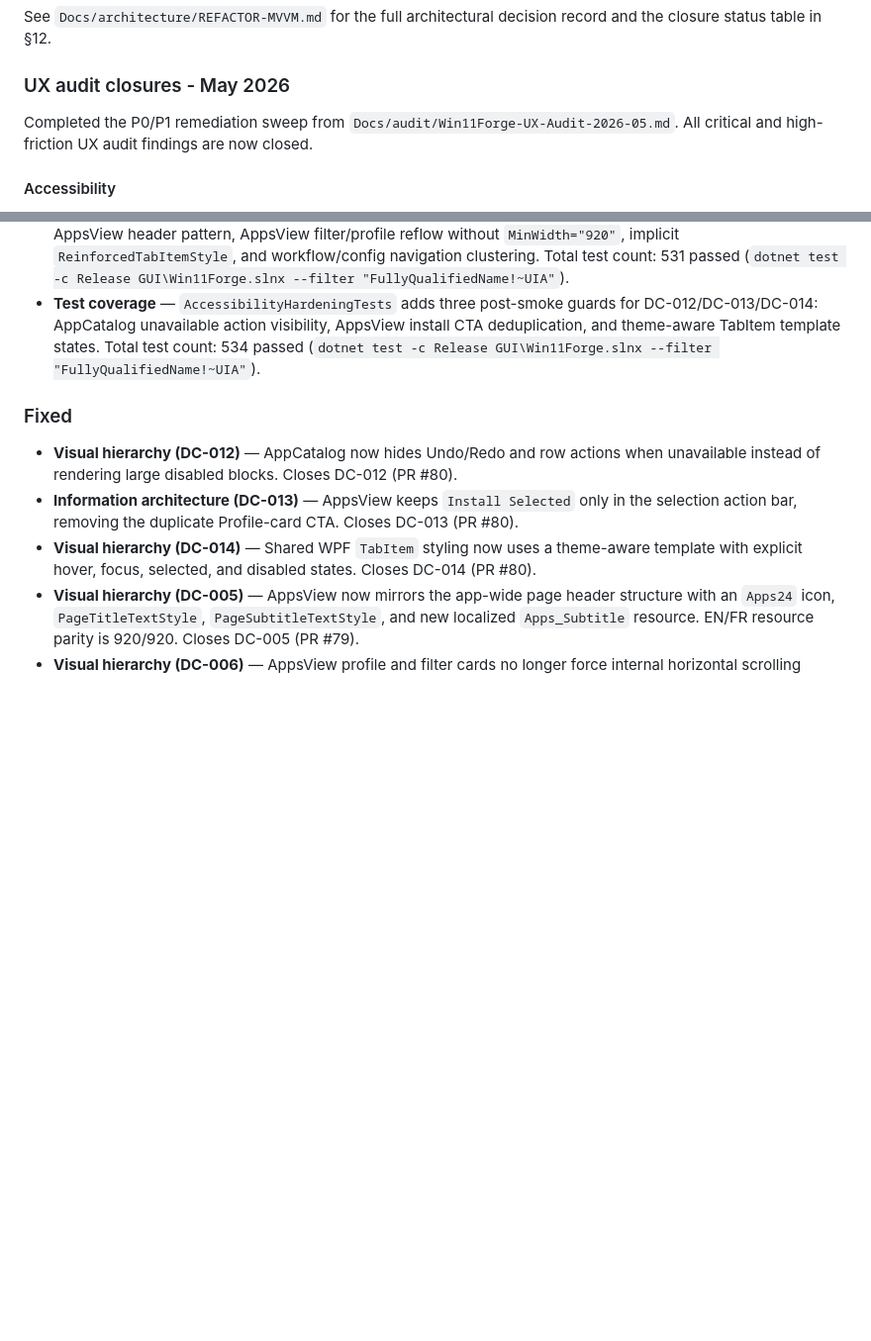
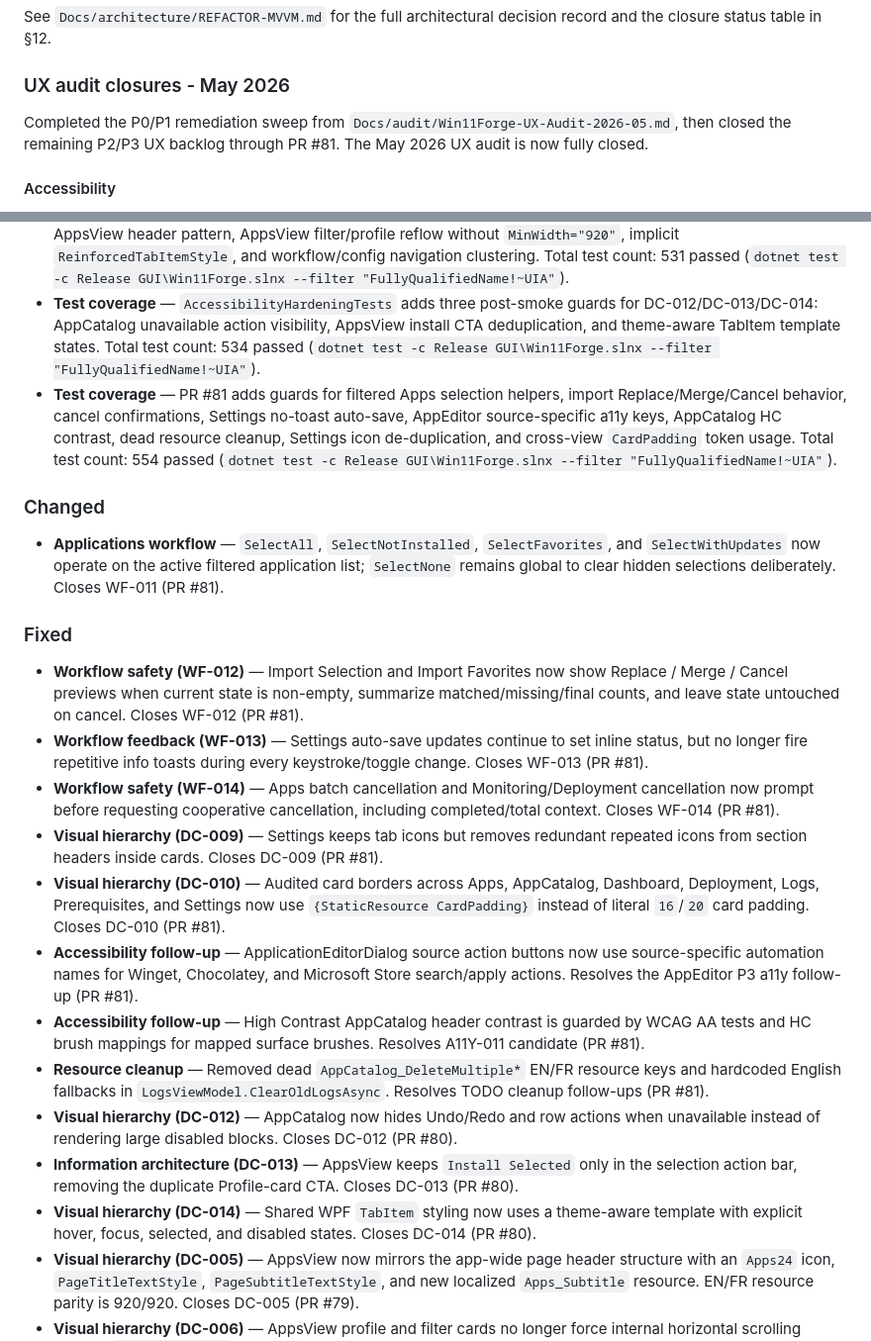
Before and after one commit to VBlackJack/WinForge, a Markdown page: CHANGELOG.md, 2 parts joined by grey strips. Shown at 99% size. GitHub-like rendering; blank space fills up the shorter version.

Commit message:
docs(ux): close consolidated audit backlog

```diff
--- a/CHANGELOG.md
+++ b/CHANGELOG.md
@@ -12,7 +12,7 @@ See `Docs/architecture/REFACTOR-MVVM.md` for the full architectural decision rec
 
 ### UX audit closures - May 2026
 
-Completed the P0/P1 remediation sweep from `Docs/audit/Win11Forge-UX-Audit-2026-05.md`. All critical and high-friction UX audit findings are now closed.
+Completed the P0/P1 remediation sweep from `Docs/audit/Win11Forge-UX-Audit-2026-05.md`, then closed the remaining P2/P3 UX backlog through PR #81. The May 2026 UX audit is now fully closed.
 
 #### Accessibility
 - **Closed A11Y-001** (PR #67/#68): High Contrast resources are preserved when switching Dracula themes.
@@ -36,8 +38,21 @@ Completed the P0/P1 remediation sweep from `Docs/audit/Win11Forge-UX-Audit-2026-
 - **Test coverage** — `AccessibilityHardeningTests` adds three static-analysis guards: `RequiredA11yLocKeys_ArePresentInXaml` (theory across the 6 a11y-touched XAML files), `HighContrastMode_TextOnAccentBrushes_AreRemapped` (asserts the 3 `SwapIfExists` entries in `App.xaml.cs`), and `HighContrastTheme_ImplicitlyStylesWpfUiButton` (asserts the implicit `ui:Button` style based on `HighContrastButtonStyle` in `HighContrastTheme.xaml`). Total test count: 527 passed (`dotnet test -c Release GUI\Win11Forge.slnx --filter "FullyQualifiedName!~UIA"`).
 - **Test coverage** — `AccessibilityHardeningTests` adds four static visual-hierarchy guards for CodexP-15: AppsView header pattern, AppsView filter/profile reflow without `MinWidth="920"`, implicit `ReinforcedTabItemStyle`, and workflow/config navigation clustering. Total test count: 531 passed (`dotnet test -c Release GUI\Win11Forge.slnx --filter "FullyQualifiedName!~UIA"`).
 - **Test coverage** — `AccessibilityHardeningTests` adds three post-smoke guards for DC-012/DC-013/DC-014: AppCatalog unavailable action visibility, AppsView install CTA deduplication, and theme-aware TabItem template states. Total test count: 534 passed (`dotnet test -c Release GUI\Win11Forge.slnx --filter "FullyQualifiedName!~UIA"`).
+- **Test coverage** — PR #81 adds guards for filtered Apps selection helpers, import Replace/Merge/Cancel behavior, cancel confirmations, Settings no-toast auto-save, AppEditor source-specific a11y keys, AppCatalog HC contrast, dead resource cleanup, Settings icon de-duplication, and cross-view `CardPadding` token usage. Total test count: 554 passed (`dotnet test -c Release GUI\Win11Forge.slnx --filter "FullyQualifiedName!~UIA"`).
+
+### Changed
+
+- **Applications workflow** — `SelectAll`, `SelectNotInstalled`, `SelectFavorites`, and `SelectWithUpdates` now operate on the active filtered application list; `SelectNone` remains global to clear hidden selections deliberately. Closes WF-011 (PR #81).
 
 ### Fixed
+- **Workflow safety (WF-012)** — Import Selection and Import Favorites now show Replace / Merge / Cancel previews when current state is non-empty, summarize matched/missing/final counts, and leave state untouched on cancel. Closes WF-012 (PR #81).
+- **Workflow feedback (WF-013)** — Settings auto-save updates continue to set inline status, but no longer fire repetitive info toasts during every keystroke/toggle change. Closes WF-013 (PR #81).
+- **Workflow safety (WF-014)** — Apps batch cancellation and Monitoring/Deployment cancellation now prompt before requesting cooperative cancellation, including completed/total context. Closes WF-014 (PR #81).
+- **Visual hierarchy (DC-009)** — Settings keeps tab icons but removes redundant repeated icons from section headers inside cards. Closes DC-009 (PR #81).
+- **Visual hierarchy (DC-010)** — Audited card borders across Apps, AppCatalog, Dashboard, Deployment, Logs, Prerequisites, and Settings now use `{StaticResource CardPadding}` instead of literal `16`/`20` card padding. Closes DC-010 (PR #81).
+- **Accessibility follow-up** — ApplicationEditorDialog source action buttons now use source-specific automation names for Winget, Chocolatey, and Microsoft Store search/apply actions. Resolves the AppEditor P3 a11y follow-up (PR #81).
+- **Accessibility follow-up** — High Contrast AppCatalog header contrast is guarded by WCAG AA tests and HC brush mappings for mapped surface brushes. Resolves A11Y-011 candidate (PR #81).
+- **Resource cleanup** — Removed dead `AppCatalog_DeleteMultiple*` EN/FR resource keys and hardcoded English fallbacks in `LogsViewModel.ClearOldLogsAsync`. Resolves TODO cleanup follow-ups (PR #81).
 - **Visual hierarchy (DC-012)** — AppCatalog now hides Undo/Redo and row actions when unavailable instead of rendering large disabled blocks. Closes DC-012 (PR #80).
 - **Information architecture (DC-013)** — AppsView keeps `Install Selected` only in the selection action bar, removing the duplicate Profile-card CTA. Closes DC-013 (PR #80).
 - **Visual hierarchy (DC-014)** — Shared WPF `TabItem` styling now uses a theme-aware template with explicit hover, focus, selected, and disabled states. Closes DC-014 (PR #80).
```
Also changed, not shown: other parts of CHANGELOG.md (+2 -0 lines).
